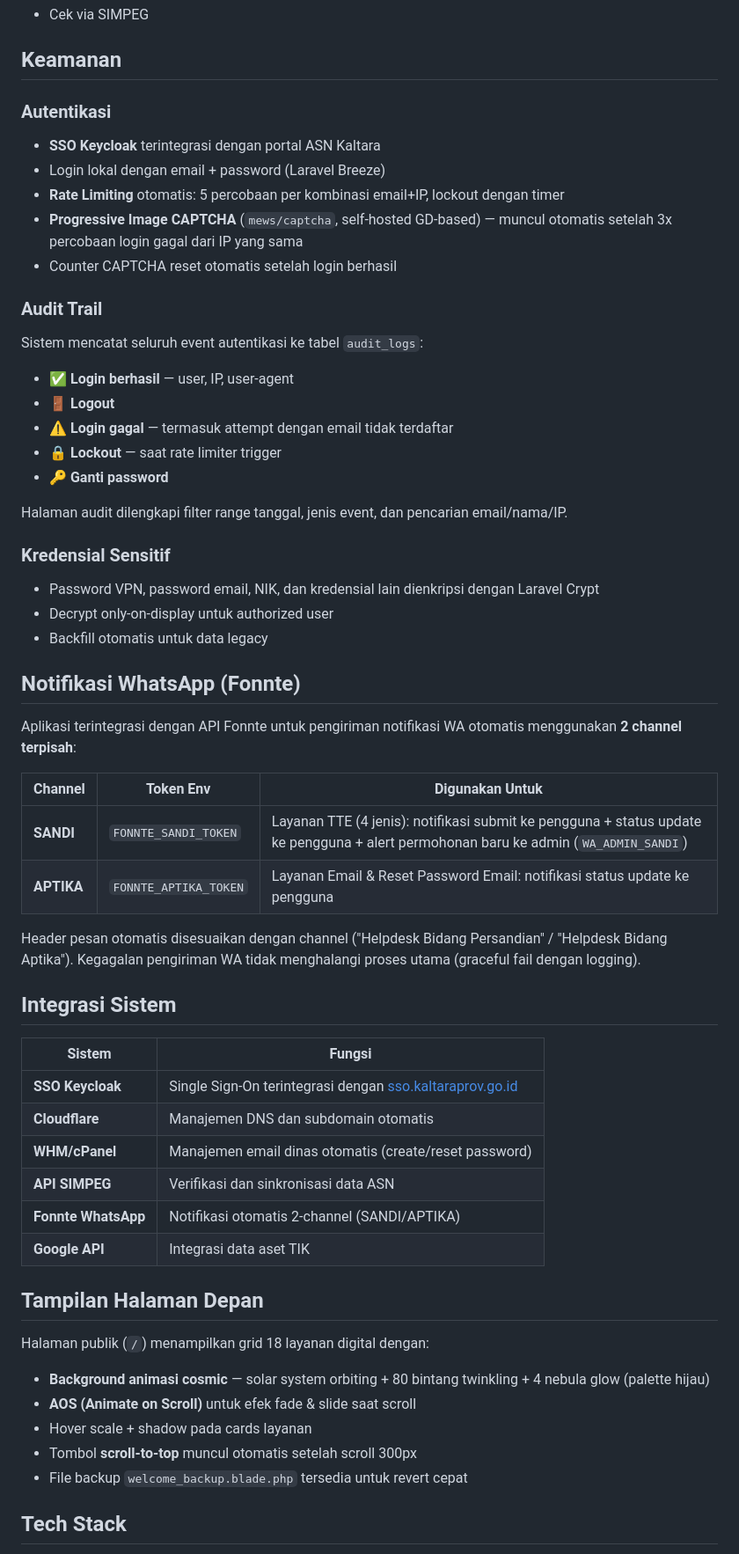
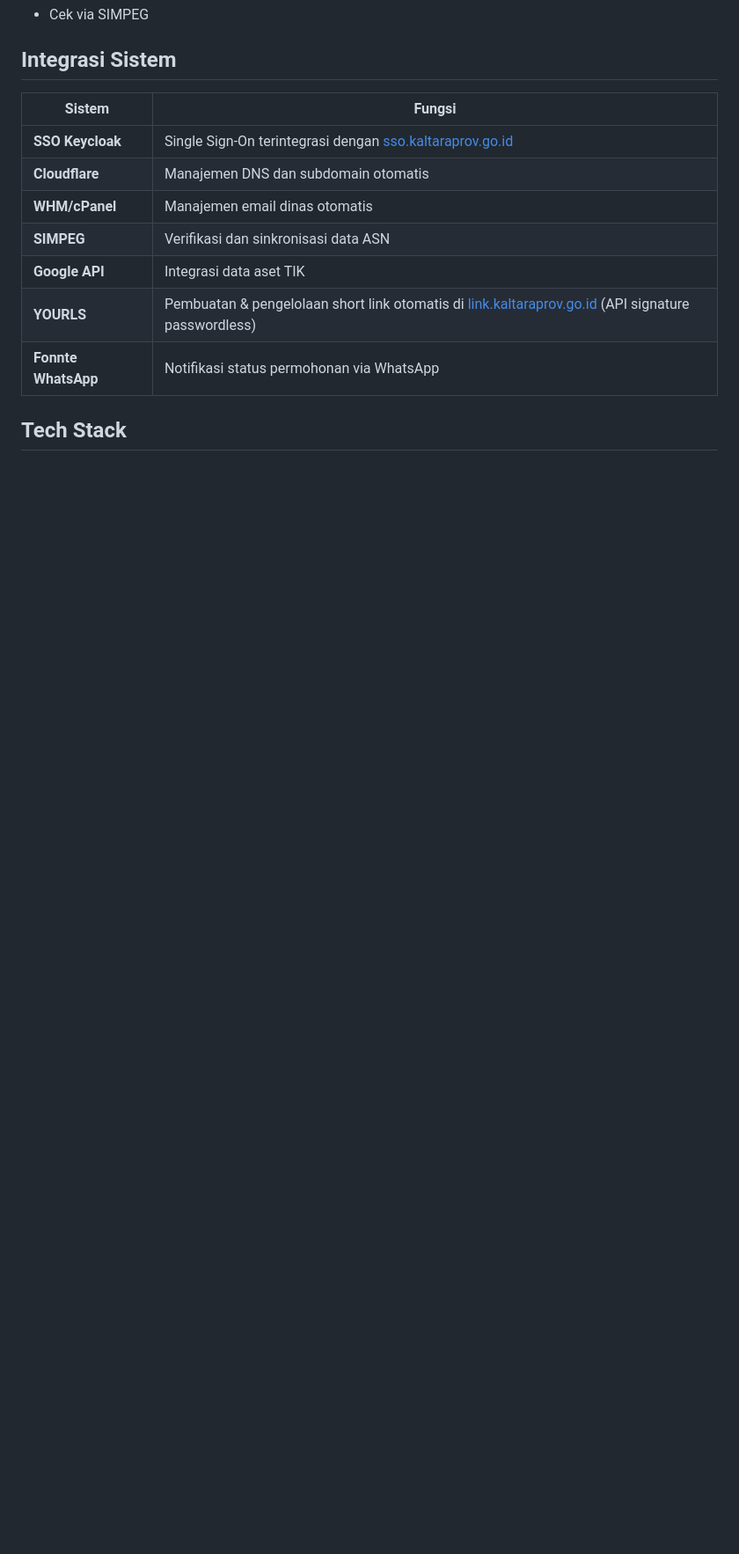
Before and after one commit to skivanoclaire/layanandkisp, a Markdown page: README.md, the part around one of its changes. Shown at 88% size. Rendered like a GitHub page; blank space fills up the shorter version.

```diff
--- a/README.md
+++ b/README.md
@@ -123,39 +95,4 @@ Lihat file `LICENSE` untuk detail.
 - Cek via SIMPEG
-
-## Keamanan
-
-### Autentikasi
-- **SSO Keycloak** terintegrasi dengan portal ASN Kaltara
-- Login lokal dengan email + password (Laravel Breeze)
-- **Rate Limiting** otomatis: 5 percobaan per kombinasi email+IP, lockout dengan timer
-- **Progressive Image CAPTCHA** (`mews/captcha`, self-hosted GD-based) — muncul otomatis setelah 3x percobaan login gagal dari IP yang sama
-- Counter CAPTCHA reset otomatis setelah login berhasil
-
-### Audit Trail
-Sistem mencatat seluruh event autentikasi ke tabel `audit_logs`:
-- ✅ **Login berhasil** — user, IP, user-agent
-- 🚪 **Logout**
-- ⚠️ **Login gagal** — termasuk attempt dengan email tidak terdaftar
-- 🔒 **Lockout** — saat rate limiter trigger
-- 🔑 **Ganti password**
-
-Halaman audit dilengkapi filter range tanggal, jenis event, dan pencarian email/nama/IP.
-
-### Kredensial Sensitif
-- Password VPN, password email, NIK, dan kredensial lain dienkripsi dengan Laravel Crypt
-- Decrypt only-on-display untuk authorized user
-- Backfill otomatis untuk data legacy
-
-## Notifikasi WhatsApp (Fonnte)
-
-Aplikasi terintegrasi dengan API Fonnte untuk pengiriman notifikasi WA otomatis menggunakan **2 channel terpisah**:
-
-| Channel | Token Env | Digunakan Untuk |
-|---------|-----------|-----------------|
-| **SANDI** | `FONNTE_SANDI_TOKEN` | Layanan TTE (4 jenis): notifikasi submit ke pengguna + status update ke pengguna + alert permohonan baru ke admin (`WA_ADMIN_SANDI`) |
-| **APTIKA** | `FONNTE_APTIKA_TOKEN` | Layanan Email & Reset Password Email: notifikasi status update ke pengguna |
-
-Header pesan otomatis disesuaikan dengan channel ("Helpdesk Bidang Persandian" / "Helpdesk Bidang Aptika"). Kegagalan pengiriman WA tidak menghalangi proses utama (graceful fail dengan logging).
 
 ## Integrasi Sistem
 
@@ -163,19 +100,11 @@ Header pesan otomatis disesuaikan dengan channel ("Helpdesk Bidang Persandian" /
 |--------|--------|
 | **SSO Keycloak** | Single Sign-On terintegrasi dengan [sso.kaltaraprov.go.id](https://sso.kaltaraprov.go.id) |
 | **Cloudflare** | Manajemen DNS dan subdomain otomatis |
-| **WHM/cPanel** | Manajemen email dinas otomatis (create/reset password) |
-| **API SIMPEG** | Verifikasi dan sinkronisasi data ASN |
-| **Fonnte WhatsApp** | Notifikasi otomatis 2-channel (SANDI/APTIKA) |
+| **WHM/cPanel** | Manajemen email dinas otomatis |
+| **SIMPEG** | Verifikasi dan sinkronisasi data ASN |
 | **Google API** | Integrasi data aset TIK |
-
-## Tampilan Halaman Depan
-
-Halaman publik (`/`) menampilkan grid 18 layanan digital dengan:
-- **Background animasi cosmic** — solar system orbiting + 80 bintang twinkling + 4 nebula glow (palette hijau)
-- **AOS (Animate on Scroll)** untuk efek fade & slide saat scroll
-- Hover scale + shadow pada cards layanan
-- Tombol **scroll-to-top** muncul otomatis setelah scroll 300px
-- File backup `welcome_backup.blade.php` tersedia untuk revert cepat
+| **YOURLS** | Pembuatan & pengelolaan short link otomatis di [link.kaltaraprov.go.id](https://link.kaltaraprov.go.id) (API signature passwordless) |
+| **Fonnte WhatsApp** | Notifikasi status permohonan via WhatsApp |
 
 ## Tech Stack
 
```
Also changed, not shown: other parts of README.md (+54 -96 lines).
